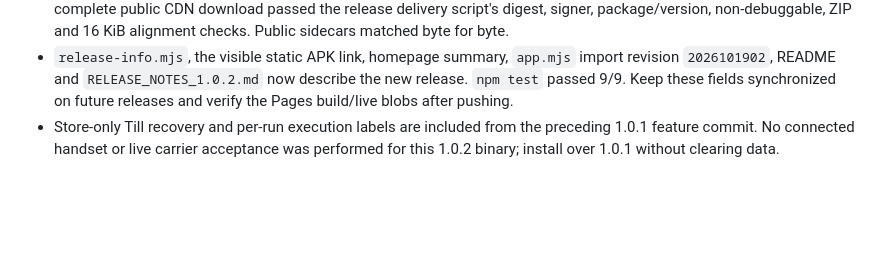
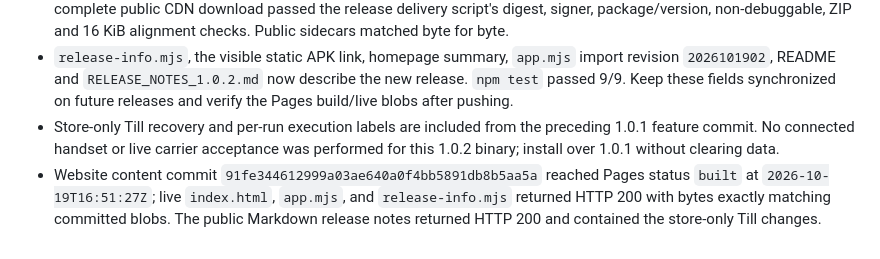
Before and after one commit to officialmrlyco/VendoraWeb, a Markdown page: AGENTS.md, the part around the change. Drawn GitHub-style; blank space fills up the shorter version.

Commit message:
Record live Vendora 1.0.2 Pages verification

```diff
--- a/AGENTS.md
+++ b/AGENTS.md
@@ -229,3 +229,4 @@
 - The canonical APK and checksum/build-info sidecars are all `uploaded` with exact local size and digest matches. A complete public CDN download passed the release delivery script's digest, signer, package/version, non-debuggable, ZIP and 16 KiB alignment checks. Public sidecars matched byte for byte.
 - `release-info.mjs`, the visible static APK link, homepage summary, `app.mjs` import revision `2026101902`, README and `RELEASE_NOTES_1.0.2.md` now describe the new release. `npm test` passed 9/9. Keep these fields synchronized on future releases and verify the Pages build/live blobs after pushing.
 - Store-only Till recovery and per-run execution labels are included from the preceding 1.0.1 feature commit. No connected handset or live carrier acceptance was performed for this 1.0.2 binary; install over 1.0.1 without clearing data.
+- Website content commit `91fe344612999a03ae640a0f4bb5891db8b5aa5a` reached Pages status `built` at `2026-10-19T16:51:27Z`; live `index.html`, `app.mjs`, and `release-info.mjs` returned HTTP 200 with bytes exactly matching committed blobs. The public Markdown release notes returned HTTP 200 and contained the store-only Till changes.
```
